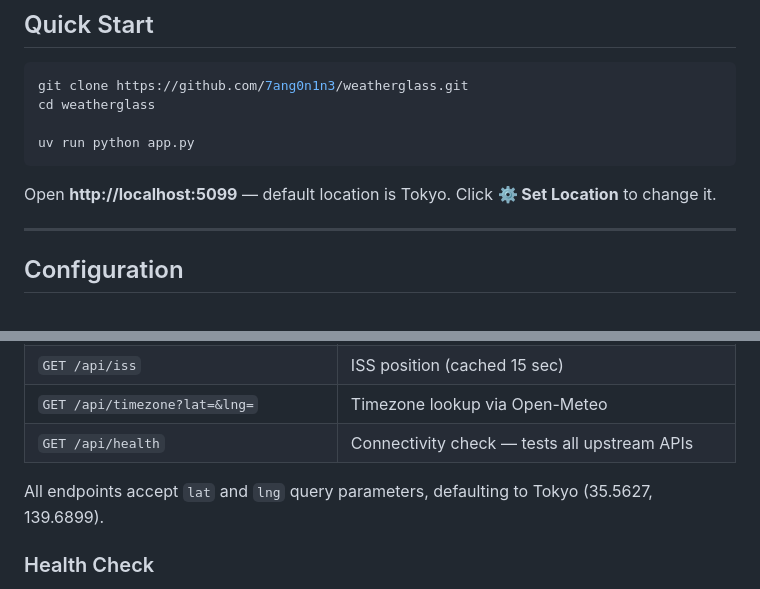
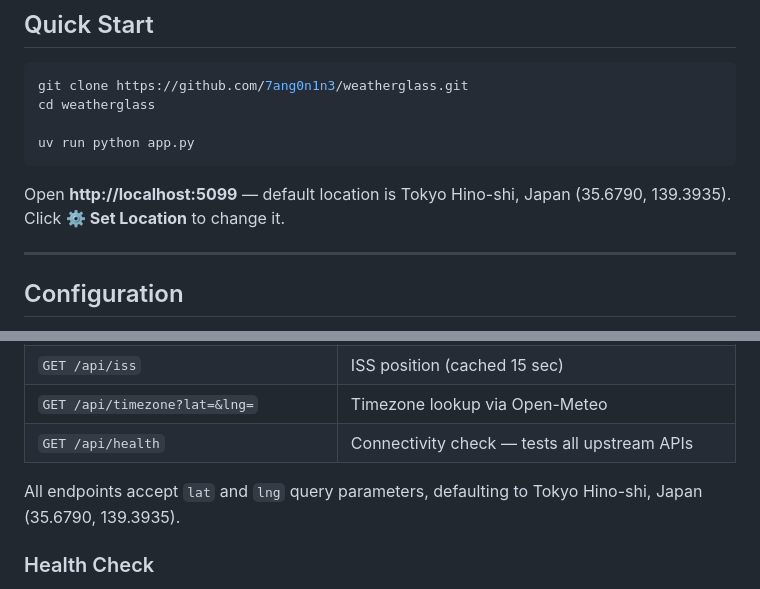
Before and after one commit to 7ang0n1n3/weatherglass, a Markdown page: README.md, 2 parts joined by grey strips. Rendered like a GitHub page.

Commit message:
docs: update default location references to Tokyo Hino-shi
Co-Authored-By: 7ANG0N1N3 <contact@tangonine.com>

````diff
--- a/README.md
+++ b/README.md
@@ -53,7 +53,7 @@ cd weatherglass
 uv run python app.py
 ```
 
-Open **http://localhost:5099** — default location is Tokyo. Click **⚙ Set Location** to change it.
+Open **http://localhost:5099** — default location is Tokyo Hino-shi, Japan (35.6790, 139.3935). Click **⚙ Set Location** to change it.
 
 ---
 
@@ -183,7 +183,7 @@ weatherglass/
 | `GET /api/timezone?lat=&lng=` | Timezone lookup via Open-Meteo |
 | `GET /api/health` | Connectivity check — tests all upstream APIs |
 
-All endpoints accept `lat` and `lng` query parameters, defaulting to Tokyo (35.5627, 139.6899).
+All endpoints accept `lat` and `lng` query parameters, defaulting to Tokyo Hino-shi, Japan (35.6790, 139.3935).
 
 ### Health Check
 
````
